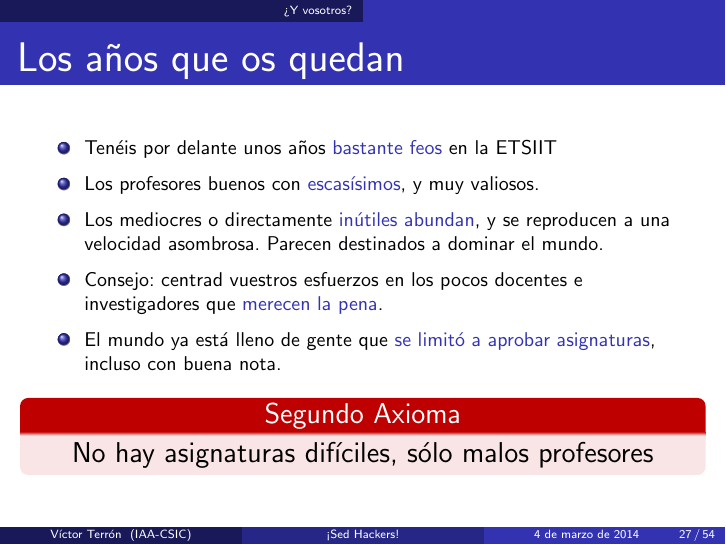
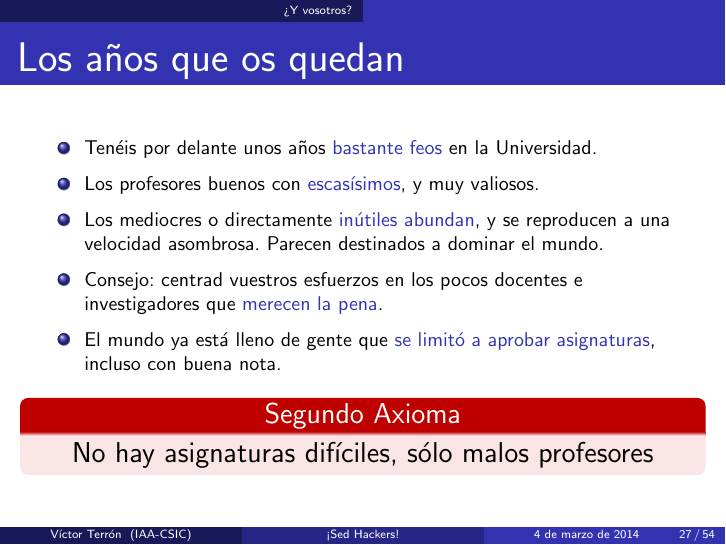
Before and after one commit to vterron/sed-hackers, LaTeX slides (sed-hackers.tex): page 27 of 54. Compiled offline with pdfLaTeX; a LaTeX package or settings file that is missing is left out.

Commit message:
Replace ETSIIT with a more generic reference to the University

```diff
--- a/sed-hackers.tex
+++ b/sed-hackers.tex
@@ -356,7 +356,8 @@
 \section{¿Y vosotros?}
 \begin{frame}{Los años que os quedan}
   \begin{itemize}
-    \item Tenéis por delante unos años \structure{bastante feos} en la ETSIIT
+    \item Tenéis por delante unos años \structure{bastante feos} en la
+      Universidad.
     \item Los profesores buenos con \structure{escasísimos}, y muy valiosos.
     \item Los mediocres o directamente \structure{inútiles abundan}, y
       se reproducen a una velocidad asombrosa. Parecen destinados a
```
